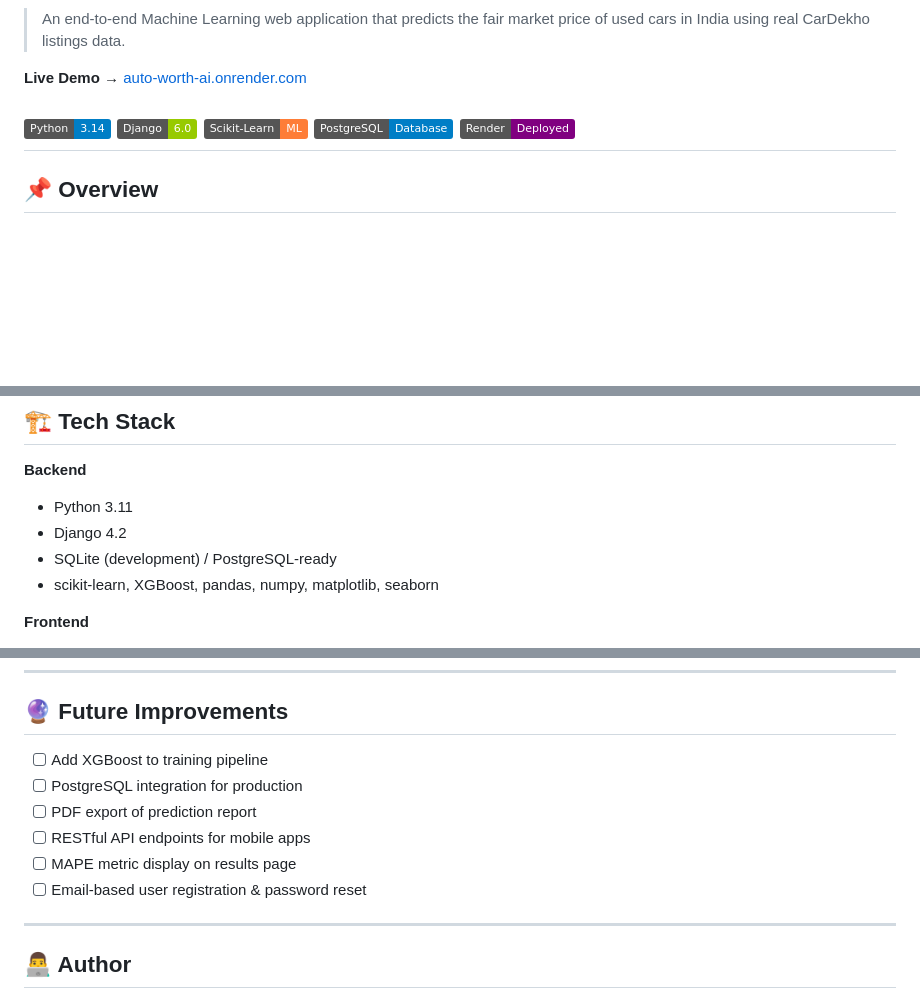
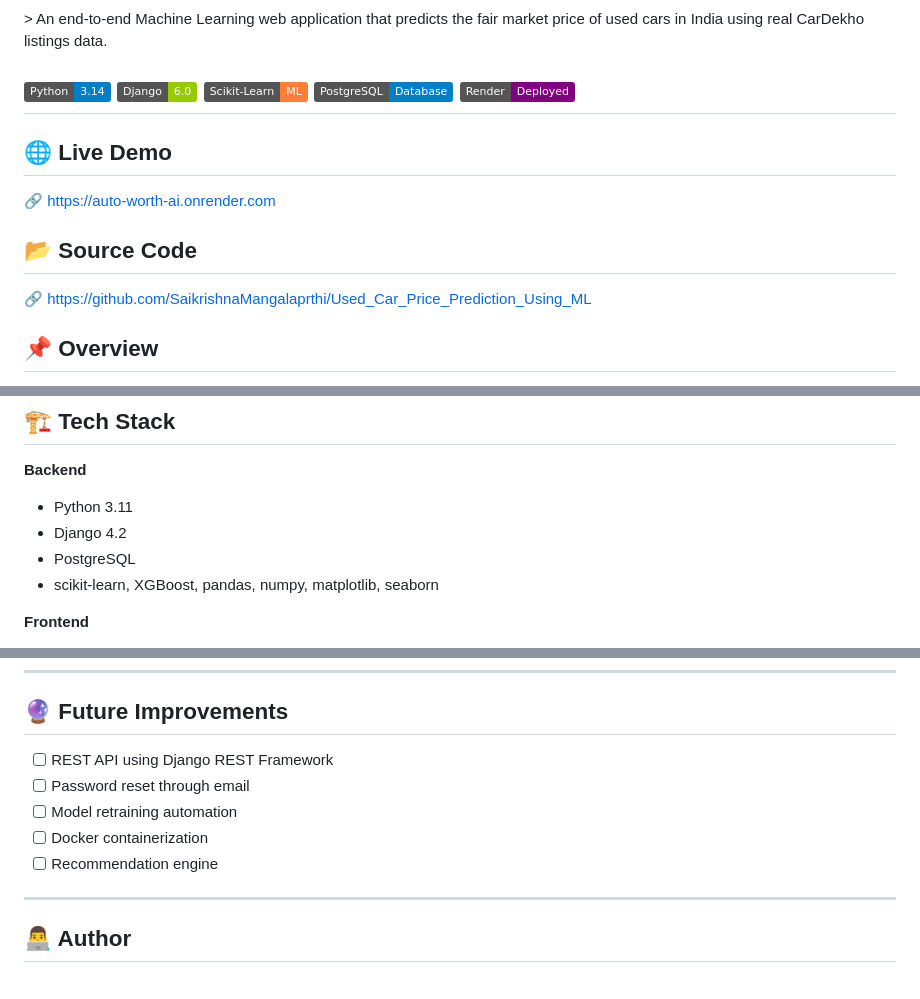
Before and after one commit to SaikrishnaMangalaprthi/Used_Car_Price_Prediction_Using_ML, a Markdown page: README.md, 3 parts joined by grey strips. GitHub-like rendering; badges without logos; blank space fills up the shorter version.

```diff
--- a/README.md
+++ b/README.md
@@ -3,13 +5,20 @@
 > An end-to-end Machine Learning web application that predicts the fair market price of used cars in India using real CarDekho listings data.
 
-**Live Demo →** [auto-worth-ai.onrender.com](https://auto-worth-ai.onrender.com)
+
 
 ![Python](https://img.shields.io/badge/Python-3.14-blue)
 ![Django](https://img.shields.io/badge/Django-6.0-green)
 ![ScikitLearn](https://img.shields.io/badge/Scikit--Learn-ML-orange)
 ![PostgreSQL](https://img.shields.io/badge/PostgreSQL-Database-blue)
 ![Render](https://img.shields.io/badge/Render-Deployed-purple)
----
+--
+## 🌐 Live Demo
+
+🔗 https://auto-worth-ai.onrender.com
+
+## 📂 Source Code
+
+🔗 https://github.com/SaikrishnaMangalaprthi/Used_Car_Price_Prediction_Using_ML
 
 ## 📌 Overview
 
@@ -71,7 +80,7 @@ seller_type, brand, car_model, mileage, engine, max_power, seats
 **Backend**
 - Python 3.11
 - Django 4.2
-- SQLite (development) / PostgreSQL-ready
+- PostgreSQL
 - scikit-learn, XGBoost, pandas, numpy, matplotlib, seaborn
 
 **Frontend**
@@ -174,13 +195,11 @@ After training, the admin dashboard displays:
 
 ## 🔮 Future Improvements
 
-- [ ] Add XGBoost to training pipeline
-- [ ] PostgreSQL integration for production
-- [ ] PDF export of prediction report
-- [ ] RESTful API endpoints for mobile apps
-- [ ] MAPE metric display on results page
-- [ ] Email-based user registration & password reset
-
+- [ ] REST API using Django REST Framework
+- [ ] Password reset through email
+- [ ] Model retraining automation
+- [ ] Docker containerization
+- [ ] Recommendation engine
 ---
 
 ## 👨‍💻 Author
```
Also changed, not shown: other parts of README.md (+16 -2 lines).
